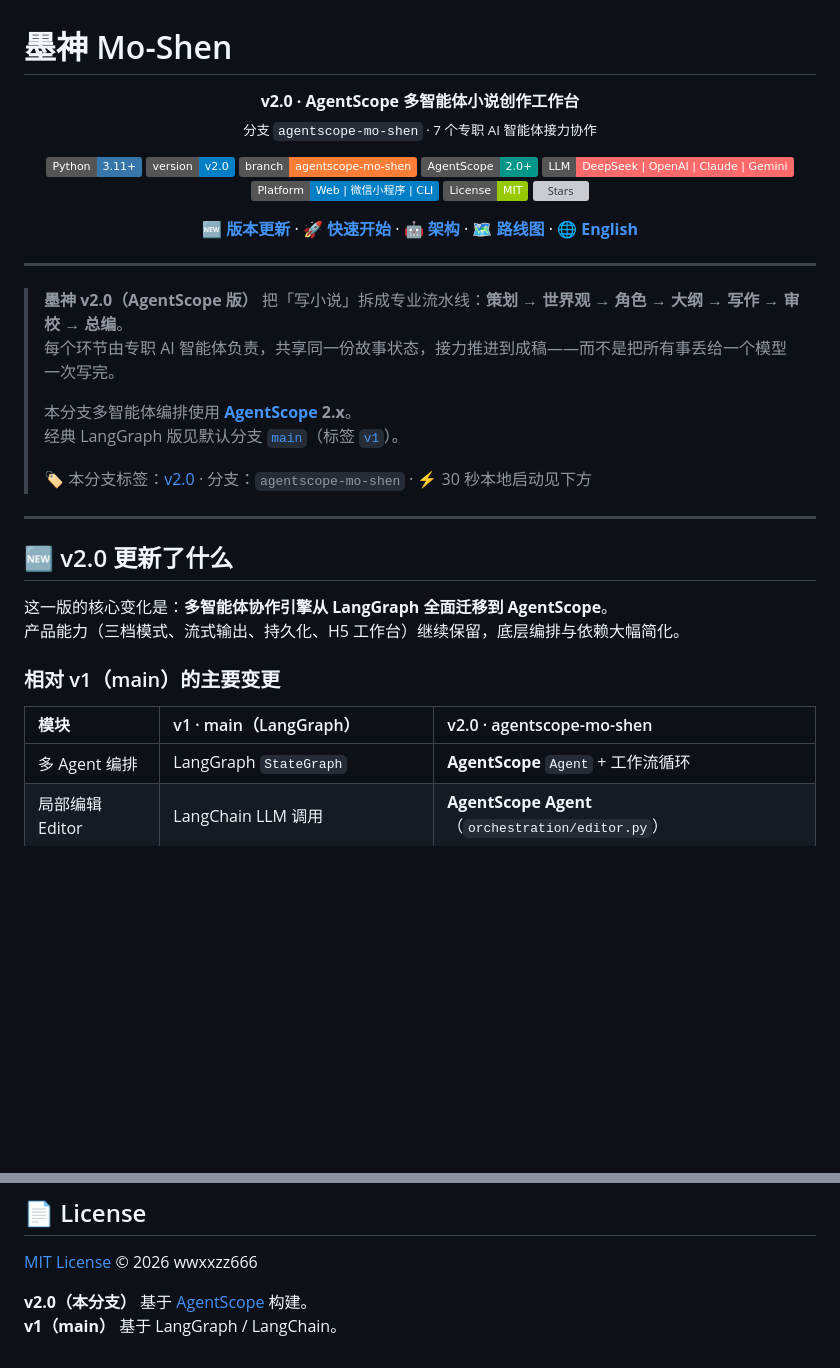
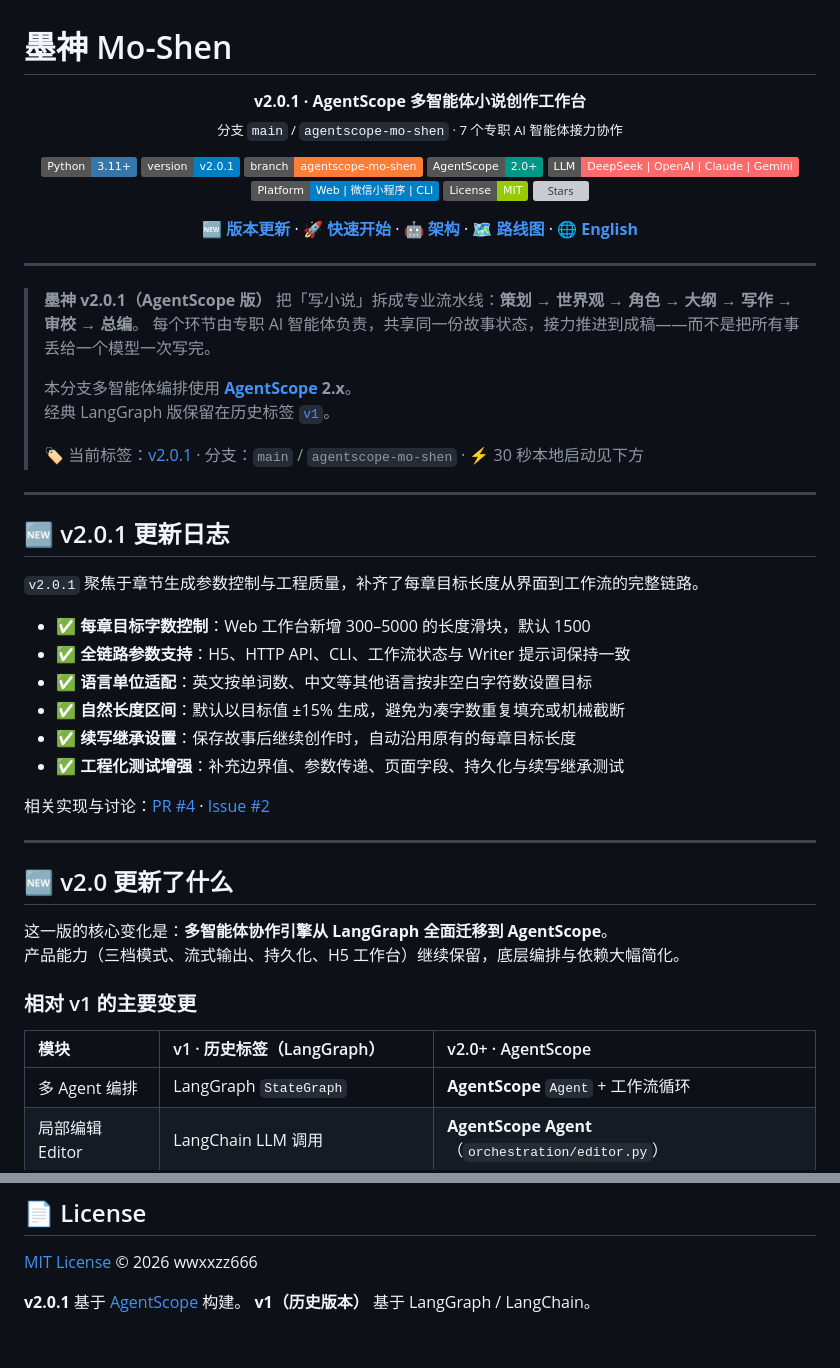
Before and after one commit to wwxxzz666/Mo-Shen, a Markdown page: README.md, 2 parts joined by grey strips. Drawn GitHub-style; badges without logos; blank space fills up the shorter version; grey boxes are pictures that could not be loaded.

Commit message:
Document v2.0.1 changes

```diff
--- a/README.md
+++ b/README.md
@@ -1,13 +1,13 @@
 # 墨神 Mo-Shen
 
 <p align="center">
-  <strong>v2.0 · AgentScope 多智能体小说创作工作台</strong><br>
-  <sub>分支 <code>agentscope-mo-shen</code> · 7 个专职 AI 智能体接力协作</sub>
+  <strong>v2.0.1 · AgentScope 多智能体小说创作工作台</strong><br>
+  <sub>分支 <code>main</code> / <code>agentscope-mo-shen</code> · 7 个专职 AI 智能体接力协作</sub>
 </p>
 
 <p align="center">
   <a href="https://www.python.org/"><img src="https://img.shields.io/badge/Python-3.11+-3776ab?logo=python&logoColor=white" alt="Python"></a>
-  <img src="https://img.shields.io/badge/version-v2.0-blue" alt="Version">
+  <img src="https://img.shields.io/badge/version-v2.0.1-blue" alt="Version">
   <img src="https://img.shields.io/badge/branch-agentscope--mo--shen-orange" alt="Branch">
   <img src="https://img.shields.io/badge/AgentScope-2.0+-009688?logo=python&logoColor=white" alt="AgentScope">
   <img src="https://img.shields.io/badge/LLM-DeepSeek%20%7C%20OpenAI%20%7C%20Claude%20%7C%20Gemini-ff6b6b" alt="LLM">
@@ -26,13 +26,28 @@
 
 ---
 
-> **墨神 v2.0（AgentScope 版）** 把「写小说」拆成专业流水线：**策划 → 世界观 → 角色 → 大纲 → 写作 → 审校 → 总编**。
+> **墨神 v2.0.1（AgentScope 版）** 把「写小说」拆成专业流水线：**策划 → 世界观 → 角色 → 大纲 → 写作 → 审校 → 总编**。
 > 每个环节由专职 AI 智能体负责，共享同一份故事状态，接力推进到成稿——而不是把所有事丢给一个模型一次写完。
 >
 > 本分支多智能体编排使用 **[AgentScope](https://github.com/agentscope-ai/agentscope) 2.x**。
-> 经典 LangGraph 版见默认分支 [`main`](https://github.com/wwxxzz666/Mo-Shen/tree/main)（标签 [`v1`](https://github.com/wwxxzz666/Mo-Shen/releases/tag/v1)）。
+> 经典 LangGraph 版保留在历史标签 [`v1`](https://github.com/wwxxzz666/Mo-Shen/releases/tag/v1)。
 >
-> 🏷️ 本分支标签：[v2.0](https://github.com/wwxxzz666/Mo-Shen/releases/tag/v2.0) · 分支：`agentscope-mo-shen` · ⚡ 30 秒本地启动见下方
+> 🏷️ 当前标签：[v2.0.1](https://github.com/wwxxzz666/Mo-Shen/tree/v2.0.1) · 分支：`main` / `agentscope-mo-shen` · ⚡ 30 秒本地启动见下方
+
+---
+
+## 🆕 v2.0.1 更新日志
+
+`v2.0.1` 聚焦于章节生成参数控制与工程质量，补齐了每章目标长度从界面到工作流的完整链路。
+
+- ✅ **每章目标字数控制**：Web 工作台新增 300–5000 的长度滑块，默认 1500
+- ✅ **全链路参数支持**：H5、HTTP API、CLI、工作流状态与 Writer 提示词保持一致
+- ✅ **语言单位适配**：英文按单词数、中文等其他语言按非空白字符数设置目标
+- ✅ **自然长度区间**：默认以目标值 ±15% 生成，避免为凑字数重复填充或机械截断
+- ✅ **续写继承设置**：保存故事后继续创作时，自动沿用原有的每章目标长度
+- ✅ **工程化测试增强**：补充边界值、参数传递、页面字段、持久化与续写继承测试
+
+相关实现与讨论：[PR #4](https://github.com/wwxxzz666/Mo-Shen/pull/4) · [Issue #2](https://github.com/wwxxzz666/Mo-Shen/issues/2)
 
 ---
 
@@ -41,9 +56,9 @@
 这一版的核心变化是：**多智能体协作引擎从 LangGraph 全面迁移到 AgentScope**。
 产品能力（三档模式、流式输出、持久化、H5 工作台）继续保留，底层编排与依赖大幅简化。
 
-### 相对 v1（main）的主要变更
+### 相对 v1 的主要变更
 
-| 模块 | v1 · main（LangGraph） | v2.0 · agentscope-mo-shen |
+| 模块 | v1 · 历史标签（LangGraph） | v2.0+ · AgentScope |
 | :--- | :--- | :--- |
 | 多 Agent 编排 | LangGraph `StateGraph` | **AgentScope** `Agent` + 工作流循环 |
 | 局部编辑 Editor | LangChain LLM 调用 | **AgentScope Agent**（`orchestration/editor.py`） |
@@ -323,5 +343,5 @@ git clone -b agentscope-mo-shen https://github.com/wwxxzz666/Mo-Shen.git
 
 [MIT License](LICENSE) © 2026 wwxxzz666
 
-**v2.0（本分支）** 基于 [AgentScope](https://github.com/agentscope-ai/agentscope) 构建。
-**v1（main）** 基于 LangGraph / LangChain。
+**v2.0.1** 基于 [AgentScope](https://github.com/agentscope-ai/agentscope) 构建。
+**v1（历史版本）** 基于 LangGraph / LangChain。
```
Also changed, not shown: other parts of README.md (+10 -5 lines).
